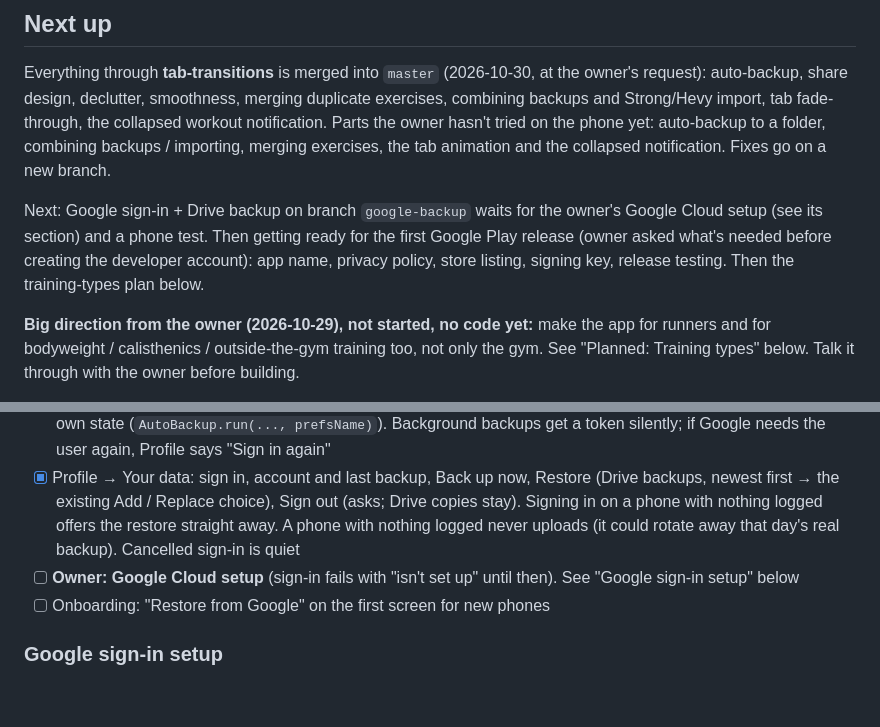
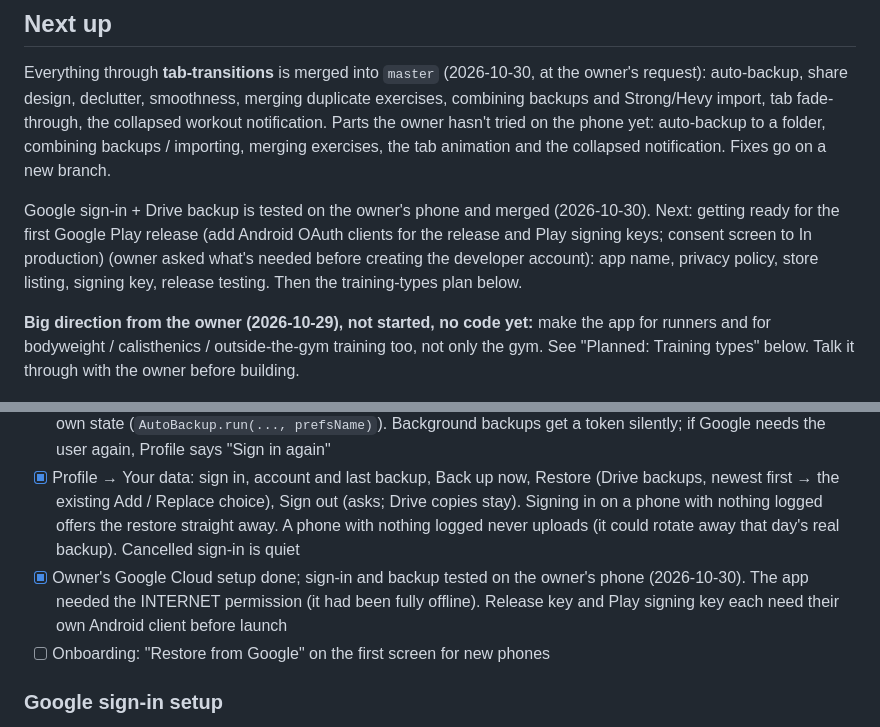
Before and after one commit to Vanya3105/GymTrackerApp, a Markdown page: ROADMAP.md, 2 parts joined by grey strips. Drawn GitHub-style; blank space fills up the shorter version.

Commit message:
Roadmap: Google backup tested on the phone
Co-Authored-By: Claude Opus 5.5 <noreply@anthropic.com>

```diff
--- a/ROADMAP.md
+++ b/ROADMAP.md
@@ -11,7 +11,7 @@ Goal: make GymTracker comparable to Strong / Hevy / JEFIT while staying offline-
 
 Everything through **tab-transitions** is merged into `master` (2026-10-30, at the owner's request): auto-backup, share design, declutter, smoothness, merging duplicate exercises, combining backups and Strong/Hevy import, tab fade-through, the collapsed workout notification. Parts the owner hasn't tried on the phone yet: auto-backup to a folder, combining backups / importing, merging exercises, the tab animation and the collapsed notification. Fixes go on a new branch.
 
-Next: Google sign-in + Drive backup on branch `google-backup` waits for the owner's Google Cloud setup (see its section) and a phone test. Then getting ready for the first Google Play release (owner asked what's needed before creating the developer account): app name, privacy policy, store listing, signing key, release testing. Then the training-types plan below.
+Google sign-in + Drive backup is tested on the owner's phone and merged (2026-10-30). Next: getting ready for the first Google Play release (add Android OAuth clients for the release and Play signing keys; consent screen to In production) (owner asked what's needed before creating the developer account): app name, privacy policy, store listing, signing key, release testing. Then the training-types plan below.
 
 **Big direction from the owner (2026-10-29), not started, no code yet:** make the app for runners and for bodyweight / calisthenics / outside-the-gym training too, not only the gym. See "Planned: Training types" below. Talk it through with the owner before building.
 
@@ -189,7 +189,7 @@ The app should also serve runners and people who train with bodyweight (calisthe
 ## Google sign-in + Drive backup (branch `google-backup`)
 - [x] `DriveBackup.kt`: "Sign in with Google" (Identity AuthorizationClient, scopes drive.appdata + userinfo.email) → backups to the hidden appDataFolder of the user's own Drive through the Drive REST API (no server, no Google API client library). Same file, triggers (`AutoBackup.request`), change check and rotation as the folder backup; its own state (`AutoBackup.run(..., prefsName)`). Background backups get a token silently; if Google needs the user again, Profile says "Sign in again"
 - [x] Profile → Your data: sign in, account and last backup, Back up now, Restore (Drive backups, newest first → the existing Add / Replace choice), Sign out (asks; Drive copies stay). Signing in on a phone with nothing logged offers the restore straight away. A phone with nothing logged never uploads (it could rotate away that day's real backup). Cancelled sign-in is quiet
-- [ ] **Owner: Google Cloud setup** (sign-in fails with "isn't set up" until then). See "Google sign-in setup" below
+- [x] Owner's Google Cloud setup done; sign-in and backup tested on the owner's phone (2026-10-30). The app needed the INTERNET permission (it had been fully offline). Release key and Play signing key each need their own Android client before launch
 - [ ] Onboarding: "Restore from Google" on the first screen for new phones
 
 ### Google sign-in setup
```
